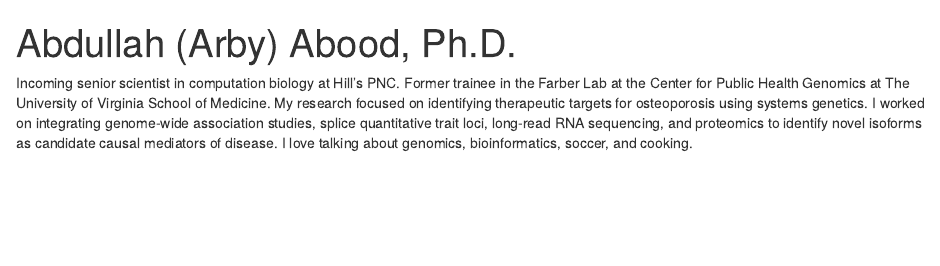
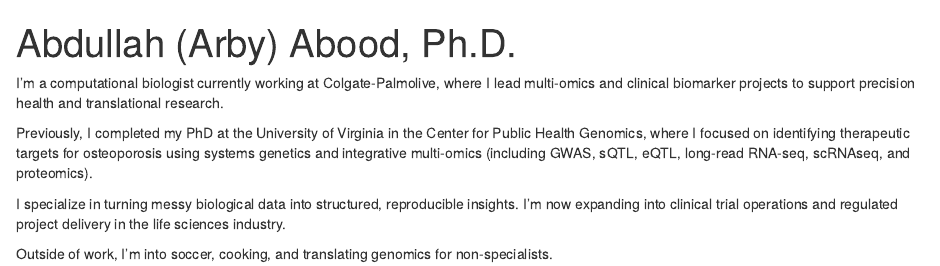
Before and after one commit to aa9gj/Arby_postcard, an R Markdown document (index.Rmd): the page in a window 1100 px wide, from its top. Rendered offline with R 4.5, knitr and Pandoc, with nearby package versions; drawn as R Markdown's standard HTML page in place of the format the file asks for.

Commit message:
Update index.Rmd

```diff
--- a/index.Rmd
+++ b/index.Rmd
@@ -3,7 +3,7 @@ title: "Abdullah (Arby) Abood, Ph.D."
 image: "arby.jpeg"
 links:
   - label: LinkedIn
-    url: "https://www.linkedin.com/in/abdullah-arby-abood-7964238b/"
+    url: "https://www.linkedin.com/in/arby-abood-7964238b/"
   - label: Website
     url: "https://arby-abood.netlify.app/"
   - label: Twitter
@@ -13,9 +13,15 @@ links:
   - label: GitHub
     url: "https://github.com/aa9gj"
   - label: Email
-    url: "mailto:aa9gj@virginia.edu"
+    url: "mailto:arbyaboodphd@gmail.com"
 output:
   postcards::jolla
 ---
 
-Incoming senior scientist in computation biology at Hill's PNC. Former trainee in the Farber Lab at the Center for Public Health Genomics at The University of Virginia School of Medicine. My research focused on identifying therapeutic targets for osteoporosis using systems genetics. I worked on integrating genome-wide association studies, splice quantitative trait loci, long-read RNA sequencing, and proteomics to identify novel isoforms as candidate causal mediators of disease. I love talking about genomics, bioinformatics, soccer, and cooking.
+I'm a computational biologist currently working at Colgate-Palmolive, where I lead multi-omics and clinical biomarker projects to support precision health and translational research.
+
+Previously, I completed my PhD at the University of Virginia in the Center for Public Health Genomics, where I focused on identifying therapeutic targets for osteoporosis using systems genetics and integrative multi-omics (including GWAS, sQTL, eQTL, long-read RNA-seq, scRNAseq, and proteomics).
+
+I specialize in turning messy biological data into structured, reproducible insights. I’m now expanding into clinical trial operations and regulated project delivery in the life sciences industry.
+
+Outside of work, I’m into soccer, cooking, and translating genomics for non-specialists.
```
